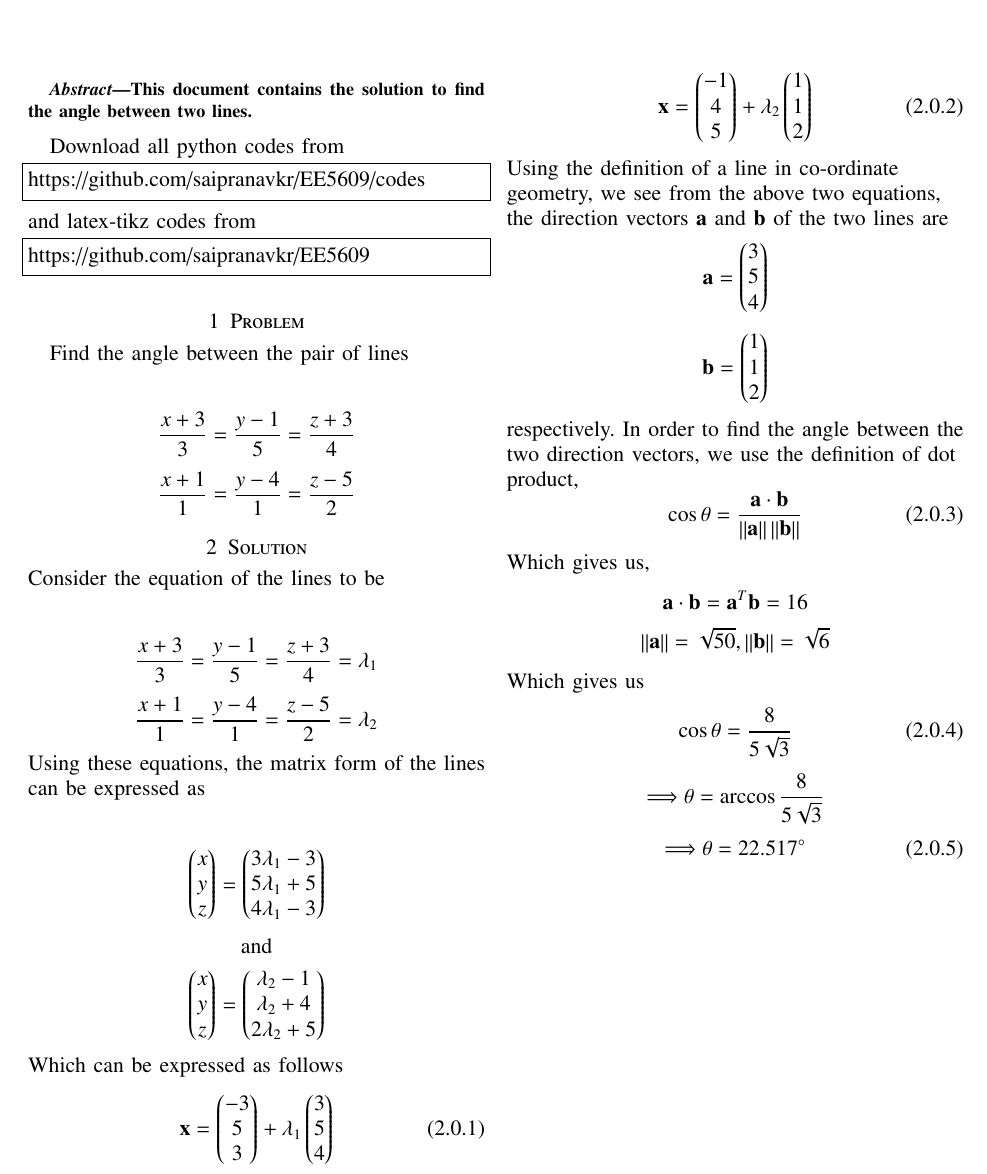
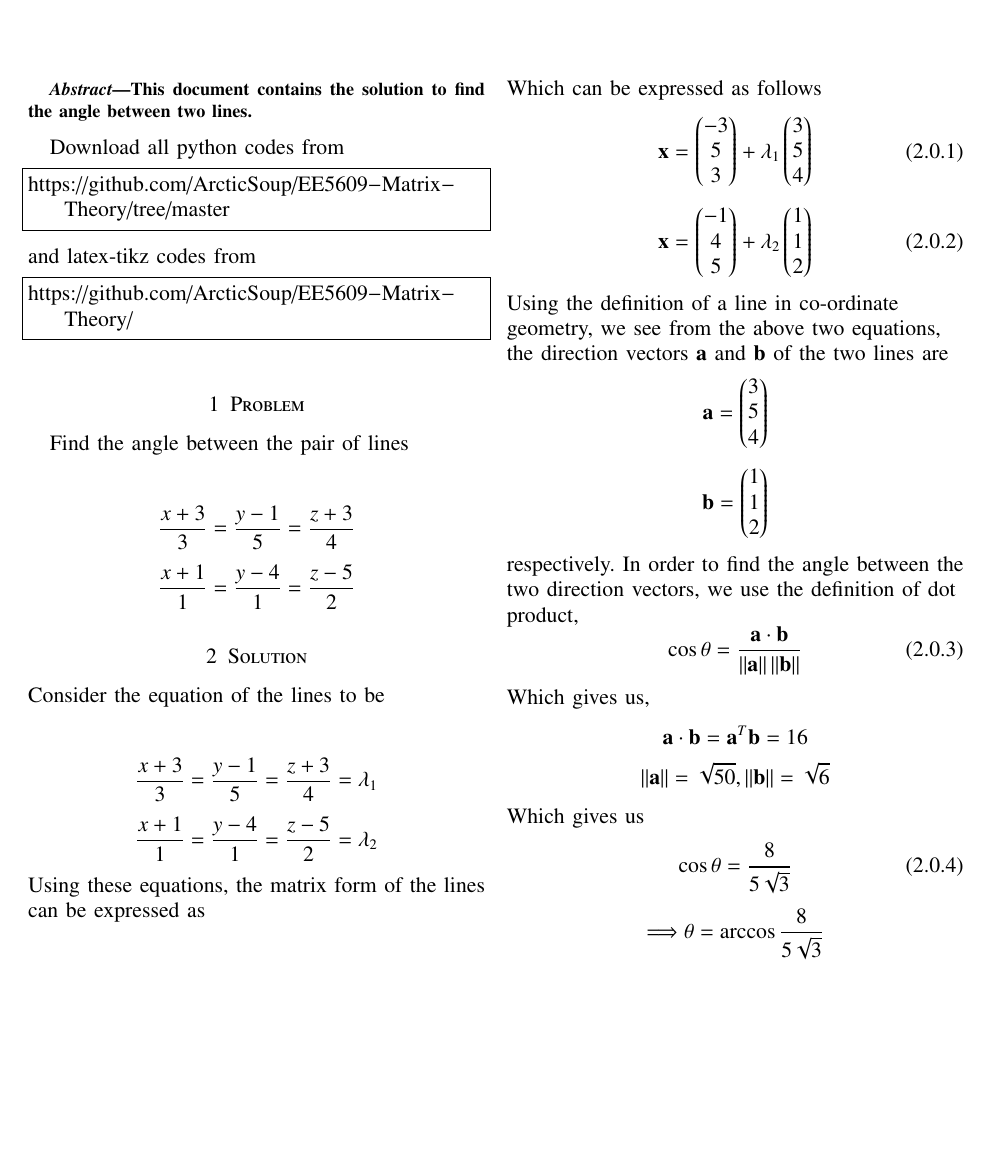
Before and after one commit to ArcticSoup/EE5609-Matrix-Theory, a LaTeX problem sheet (assignment1.tex): part of the page, cut so that both start at the same text, the shorter picture padded with empty space. Compiled offline with pdfLaTeX.

Commit message:
change in .tex file

```diff
--- a/assignment1.tex
+++ b/assignment1.tex
@@ -244,13 +244,13 @@ This document contains the solution to find the angle between two lines.
 Download all python codes from
 %
 \begin{lstlisting}
-https://github.com/saipranavkr/EE5609/codes
+https://github.com/ArcticSoup/EE5609-Matrix-Theory/tree/master
 \end{lstlisting}
 %
 and latex-tikz codes from
 %
 \begin{lstlisting}
-https://github.com/saipranavkr/EE5609
+https://github.com/ArcticSoup/EE5609-Matrix-Theory/
 \end{lstlisting}
 %
 \section{Problem}
```
Also changed, not shown: assignment1.pdf, assignment1.ps, 2 other files.
